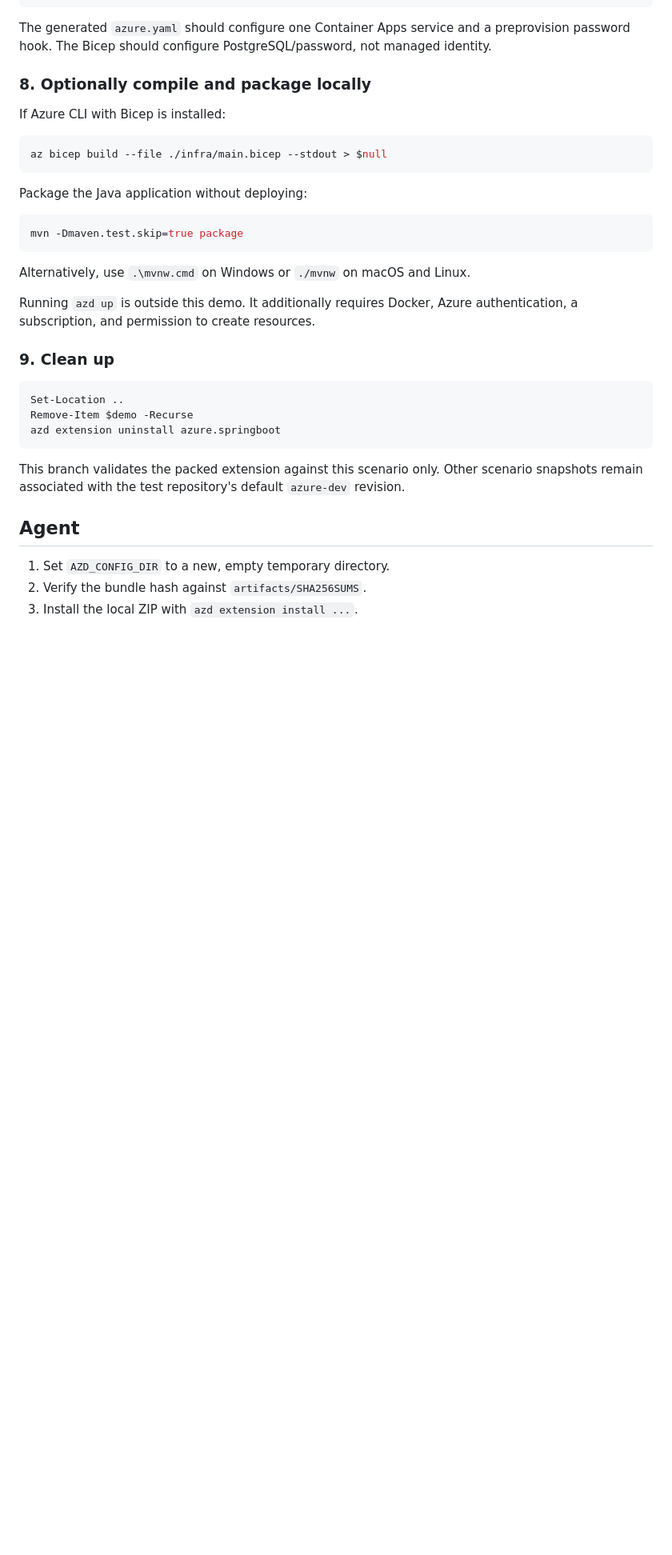
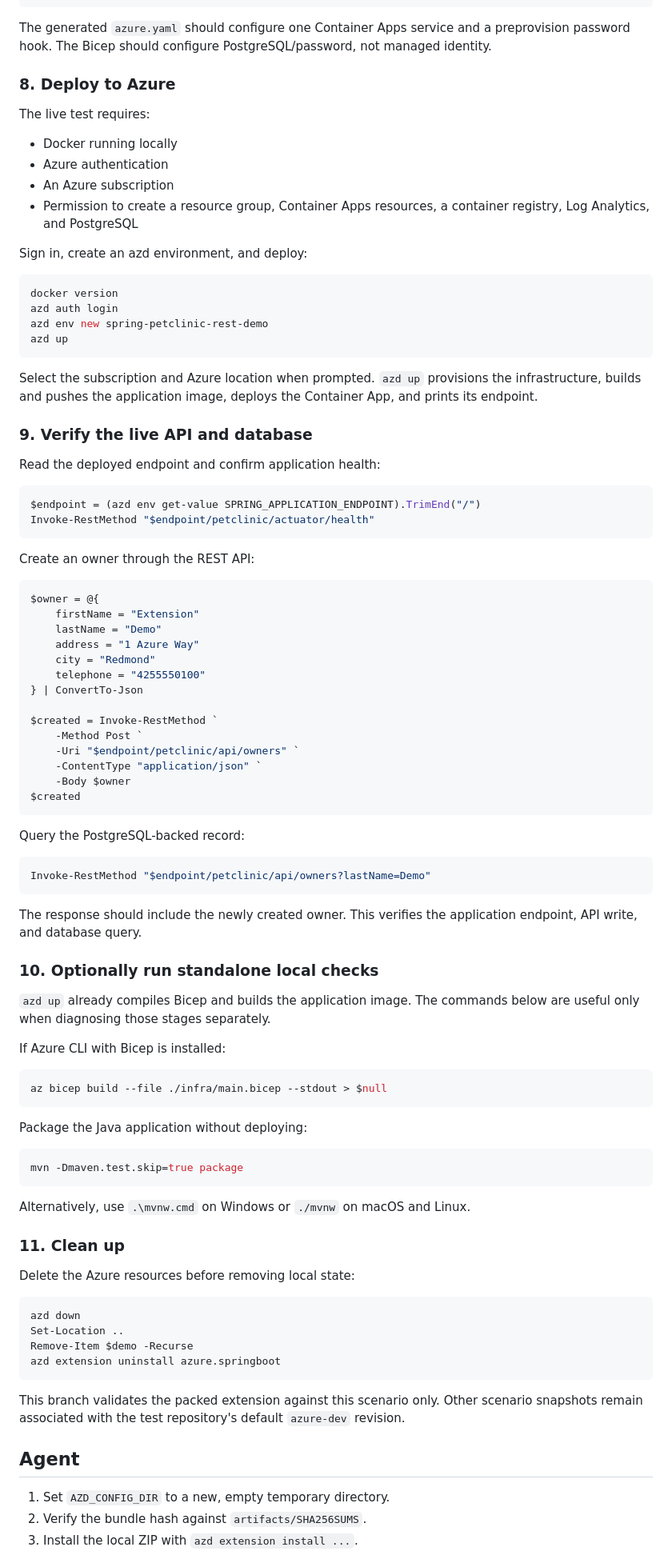
Before and after one commit to weidongxu-microsoft/azure-dev-spring-extension-tests, a Markdown page: HOW-TO-TEST-OFFLINE.md, the part around one of its changes. Shown at 80% size. Rendered like a GitHub page; blank space fills up the shorter version.

Commit message:
Document live Spring extension demo
Co-authored-by: Copilot <223556219+Copilot@users.noreply.github.com>

````diff
--- a/HOW-TO-TEST-OFFLINE.md
+++ b/HOW-TO-TEST-OFFLINE.md
@@ -132,7 +133,70 @@ The generated `azure.yaml` should configure one Container Apps service and a
 preprovision password hook. The Bicep should configure PostgreSQL/password,
 not managed identity.
 
-### 8. Optionally compile and package locally
+### 8. Deploy to Azure
+
+The live test requires:
+
+- Docker running locally
+- Azure authentication
+- An Azure subscription
+- Permission to create a resource group, Container Apps resources, a container
+  registry, Log Analytics, and PostgreSQL
+
+Sign in, create an azd environment, and deploy:
+
+```powershell
+docker version
+azd auth login
+azd env new spring-petclinic-rest-demo
+azd up
+```
+
+Select the subscription and Azure location when prompted. `azd up` provisions
+the infrastructure, builds and pushes the application image, deploys the
+Container App, and prints its endpoint.
+
+### 9. Verify the live API and database
+
+Read the deployed endpoint and confirm application health:
+
+```powershell
+$endpoint = (azd env get-value SPRING_APPLICATION_ENDPOINT).TrimEnd("/")
+Invoke-RestMethod "$endpoint/petclinic/actuator/health"
+```
+
+Create an owner through the REST API:
+
+```powershell
+$owner = @{
+    firstName = "Extension"
+    lastName = "Demo"
+    address = "1 Azure Way"
+    city = "Redmond"
+    telephone = "4255550100"
+} | ConvertTo-Json
+
+$created = Invoke-RestMethod `
+    -Method Post `
+    -Uri "$endpoint/petclinic/api/owners" `
+    -ContentType "application/json" `
+    -Body $owner
+$created
+```
+
+Query the PostgreSQL-backed record:
+
+```powershell
+Invoke-RestMethod "$endpoint/petclinic/api/owners?lastName=Demo"
+```
+
+The response should include the newly created owner. This verifies the
+application endpoint, API write, and database query.
+
+### 10. Optionally run standalone local checks
+
+`azd up` already compiles Bicep and builds the application image. The commands
+below are useful only when diagnosing those stages separately.
 
 If Azure CLI with Bicep is installed:
 
@@ -148,12 +212,12 @@ mvn -Dmaven.test.skip=true package
 
 Alternatively, use `.\mvnw.cmd` on Windows or `./mvnw` on macOS and Linux.
 
-Running `azd up` is outside this demo. It additionally requires Docker, Azure
-authentication, a subscription, and permission to create resources.
+### 11. Clean up
 
-### 9. Clean up
+Delete the Azure resources before removing local state:
 
 ```powershell
+azd down
 Set-Location ..
 Remove-Item $demo -Recurse
 azd extension uninstall azure.springboot
````
Also changed, not shown: other parts of HOW-TO-TEST-OFFLINE.md (+5 -4 lines).
